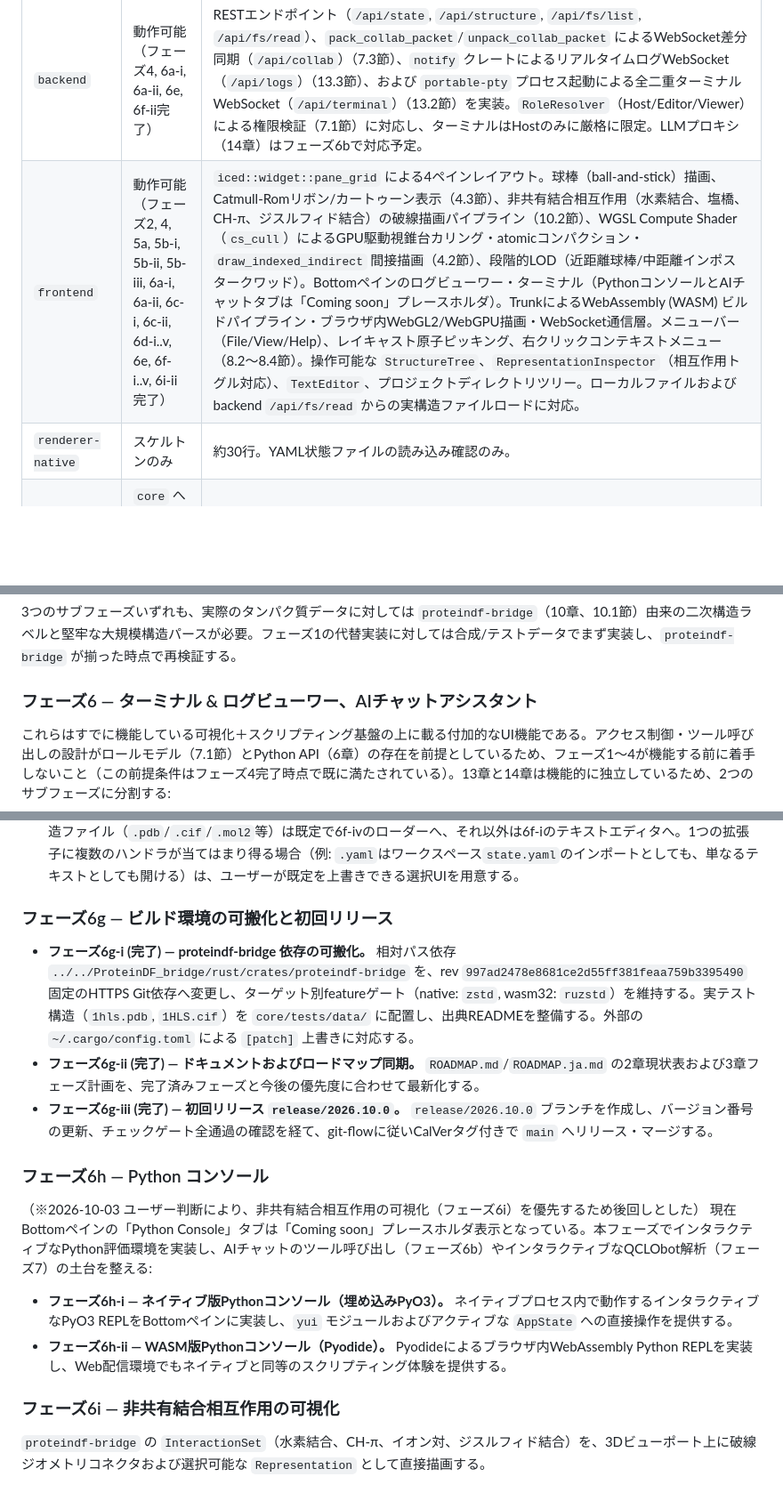
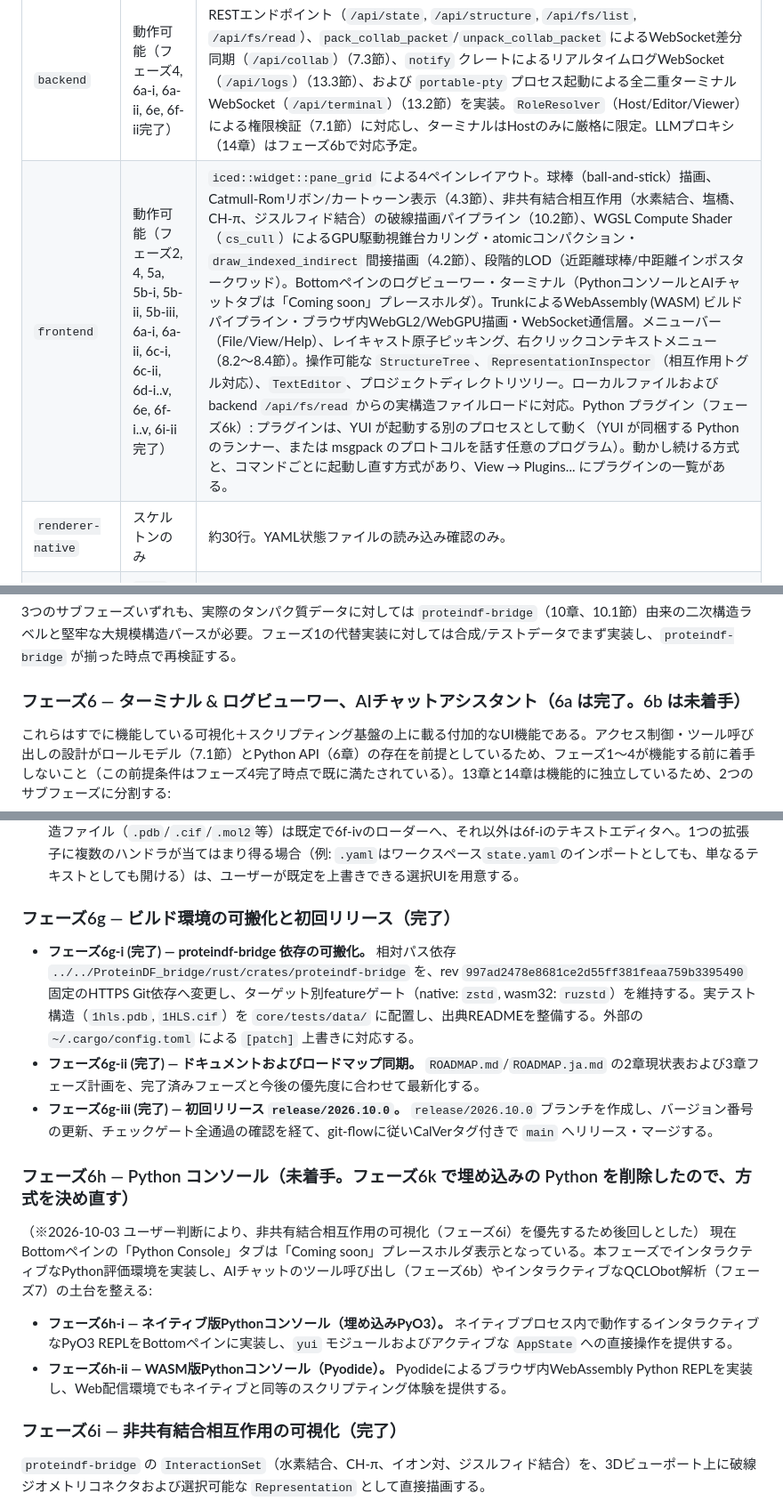
Before and after one commit to ProteinDF/YUI, a Markdown page: ROADMAP.ja.md, 3 parts joined by grey strips. Shown at 89% size. Rendered like a GitHub page; blank space fills up the shorter version.

```diff
--- a/ROADMAP.ja.md
+++ b/ROADMAP.ja.md
@@ -25,7 +25,7 @@
 | `core` | 動作可能（フェーズ1, 5a, 5b-i, 6e, 6i-i, 6i-ii完了） | 状態管理（`state.rs`, `yaml.rs`, `packing.rs`, `trajectory.rs`, `collab.rs`, `role.rs`, `export.rs`, `interaction.rs`）。Rust struct ⇄ MsgPack（非圧縮およびzstd） ⇄ YAML の双方向ロスレス往復テスト済み。フェーズ6eで本物の `proteindf_bridge::AtomGroup` を `rmpv` 経由の手動serdeラッパーで統合。BVH空間分割構造（`spatial.rs`、`AtomBvh`）、構造化データ型 `Representation`（`representation.rs` にて `RepresentationKind::Interaction` および `interaction_kinds` をサポート）、二次構造サイドマップを実装済み。`proteindf-bridge` による実PDB/mmCIFファイルの読み込みを検証完了。 |
 | `core-py` | 動作可能（フェーズ3, 6e完了） | `PyO3` によるネイティブPythonバインディング（`yui-py` cdylib/rlib）。`AppState`, `Selector`, `Representation`, 本物の `AtomGroup` をPythonへ公開。メソッドチェーン（`app.select(...).show(...).color_by(...)`）、型付きセレクタコンストラクタ（`yui.symbol`, `yui.residue_name` 等。裸の文字列は6.2節に従いPathWildcardのみで独自ミニ言語は無し）、ブール結合（`and_`, `or_`, `not_`）、セレクタ原子ID解決、YAML往復を統合テスト済み。 |
 | `backend` | 動作可能（フェーズ4, 6a-i, 6a-ii, 6e, 6f-ii完了） | RESTエンドポイント（`/api/state`, `/api/structure`, `/api/fs/list`, `/api/fs/read`）、`pack_collab_packet`/`unpack_collab_packet` によるWebSocket差分同期（`/api/collab`）（7.3節）、`notify` クレートによるリアルタイムログWebSocket（`/api/logs`）（13.3節）、および `portable-pty` プロセス起動による全二重ターミナルWebSocket（`/api/terminal`）（13.2節）を実装。`RoleResolver`（Host/Editor/Viewer）による権限検証（7.1節）に対応し、ターミナルはHostのみに厳格に限定。LLMプロキシ（14章）はフェーズ6bで対応予定。 |
-| `frontend` | 動作可能（フェーズ2, 4, 5a, 5b-i, 5b-ii, 5b-iii, 6a-i, 6a-ii, 6c-i, 6c-ii, 6d-i..v, 6e, 6f-i..v, 6i-ii完了） | `iced::widget::pane_grid` による4ペインレイアウト。球棒（ball-and-stick）描画、Catmull-Romリボン/カートゥーン表示（4.3節）、非共有結合相互作用（水素結合、塩橋、CH-π、ジスルフィド結合）の破線描画パイプライン（10.2節）、WGSL Compute Shader（`cs_cull`）によるGPU駆動視錐台カリング・atomicコンパクション・`draw_indexed_indirect` 間接描画（4.2節）、段階的LOD（近距離球棒/中距離インポスタークワッド）。Bottomペインのログビューワー・ターミナル（PythonコンソールとAIチャットタブは「Coming soon」プレースホルダ）。TrunkによるWebAssembly (WASM) ビルドパイプライン・ブラウザ内WebGL2/WebGPU描画・WebSocket通信層。メニューバー（File/View/Help）、レイキャスト原子ピッキング、右クリックコンテキストメニュー（8.2〜8.4節）。操作可能な `StructureTree`、`RepresentationInspector`（相互作用トグル対応）、`TextEditor`、プロジェクトディレクトリツリー。ローカルファイルおよびbackend `/api/fs/read` からの実構造ファイルロードに対応。 |
+| `frontend` | 動作可能（フェーズ2, 4, 5a, 5b-i, 5b-ii, 5b-iii, 6a-i, 6a-ii, 6c-i, 6c-ii, 6d-i..v, 6e, 6f-i..v, 6i-ii完了） | `iced::widget::pane_grid` による4ペインレイアウト。球棒（ball-and-stick）描画、Catmull-Romリボン/カートゥーン表示（4.3節）、非共有結合相互作用（水素結合、塩橋、CH-π、ジスルフィド結合）の破線描画パイプライン（10.2節）、WGSL Compute Shader（`cs_cull`）によるGPU駆動視錐台カリング・atomicコンパクション・`draw_indexed_indirect` 間接描画（4.2節）、段階的LOD（近距離球棒/中距離インポスタークワッド）。Bottomペインのログビューワー・ターミナル（PythonコンソールとAIチャットタブは「Coming soon」プレースホルダ）。TrunkによるWebAssembly (WASM) ビルドパイプライン・ブラウザ内WebGL2/WebGPU描画・WebSocket通信層。メニューバー（File/View/Help）、レイキャスト原子ピッキング、右クリックコンテキストメニュー（8.2〜8.4節）。操作可能な `StructureTree`、`RepresentationInspector`（相互作用トグル対応）、`TextEditor`、プロジェクトディレクトリツリー。ローカルファイルおよびbackend `/api/fs/read` からの実構造ファイルロードに対応。Python プラグイン（フェーズ6k）: プラグインは、YUI が起動する別のプロセスとして動く（YUI が同梱する Python のランナー、または msgpack のプロトコルを話す任意のプログラム）。動かし続ける方式と、コマンドごとに起動し直す方式があり、View → Plugins... にプラグインの一覧がある。 |
 | `renderer-native` | スケルトンのみ | 約30行。YAML状態ファイルの読み込み確認のみ。 |
 | `proteindf-bridge` | `core` へ統合済み（フェーズ6e完了、フェーズ6gで可搬化完了） | 本物の `proteindf-bridge` を `AtomGroup`、`Bond::setup()`、PDB/mmCIFパーサ、DSSP二次構造推定に統合済み。upstreamリリースタグ `2026.10.1`（`AtomGroup::setup()` §3.14 および mmCIF 書き出しを含む）に固定。ターゲット別feature制御（native: `zstd`, wasm32: `ruzstd`）。残るupstream要件: Gaussian CUBEパーサ、`ProteinDF_pytools`統合（HDF5, Mulliken）。 |
 
@@ -74,7 +74,7 @@
 
 3つのサブフェーズいずれも、実際のタンパク質データに対しては `proteindf-bridge`（10章、10.1節）由来の二次構造ラベルと堅牢な大規模構造パースが必要。フェーズ1の代替実装に対しては合成/テストデータでまず実装し、`proteindf-bridge` が揃った時点で再検証する。
 
-### フェーズ6 — ターミナル & ログビューワー、AIチャットアシスタント
+### フェーズ6 — ターミナル & ログビューワー、AIチャットアシスタント（6a は完了。6b は未着手）
 
 これらはすでに機能している可視化＋スクリプティング基盤の上に載る付加的なUI機能である。アクセス制御・ツール呼び出しの設計がロールモデル（7.1節）とPython API（6章）の存在を前提としているため、フェーズ1〜4が機能する前に着手しないこと（この前提条件はフェーズ4完了時点で既に満たされている）。13章と14章は機能的に独立しているため、2つのサブフェーズに分割する:
 
@@ -140,18 +140,18 @@ fast-forwardになる）。6e-iは対象外（既に`develop`へマージ済み
 - **フェーズ6f-iv (完了) — 実構造ファイルを`AppState`へ読み込む。** `proteindf_bridge`のPDB/mmCIFローダー（`Pdb::from_file()` → `get_atomgroup()` → `AtomGroup::setup()`、`core/tests/real_pdb_validation.rs`が既にテストで使っているのと同じパイプライン）を、ファイルのバイト列（ローカルパスからでも、6f-iiの`/api/fs/read`レスポンスからでも良い）を受け取って`AppState.atom_group`/`secondary_structure_map`を設定し`sync_molecule_from_atom_group()`を呼ぶ、アプリから到達可能な関数として配線する。現状このパスは実行中のUIから一度も到達可能になったことがなく、合成フィクスチャしかロードされたことがない。今回はUI入口は作らず、6f-vから呼び出される形にする。
 - **フェーズ6f-v (完了) — 「開き方」ディスパッチ。** 6f-iiiで選択されたファイルを拡張子ごとにハンドラへ振り分ける: 構造ファイル（`.pdb`/`.cif`/`.mol2`等）は既定で6f-ivのローダーへ、それ以外は6f-iのテキストエディタへ。1つの拡張子に複数のハンドラが当てはまり得る場合（例: `.yaml`はワークスペース`state.yaml`のインポートとしても、単なるテキストとしても開ける）は、ユーザーが既定を上書きできる選択UIを用意する。
 
-### フェーズ6g — ビルド環境の可搬化と初回リリース
+### フェーズ6g — ビルド環境の可搬化と初回リリース（完了）
 - **フェーズ6g-i (完了) — proteindf-bridge 依存の可搬化。** 相対パス依存 `../../ProteinDF_bridge/rust/crates/proteindf-bridge` を、rev `997ad2478e8681ce2d55ff381feaa759b3395490` 固定のHTTPS Git依存へ変更し、ターゲット別featureゲート（native: `zstd`, wasm32: `ruzstd`）を維持する。実テスト構造（`1hls.pdb`, `1HLS.cif`）を `core/tests/data/` に配置し、出典READMEを整備する。外部の `~/.cargo/config.toml` による `[patch]` 上書きに対応する。
 - **フェーズ6g-ii (完了) — ドキュメントおよびロードマップ同期。** `ROADMAP.md`/`ROADMAP.ja.md` の2章現状表および3章フェーズ計画を、完了済みフェーズと今後の優先度に合わせて最新化する。
 - **フェーズ6g-iii (完了) — 初回リリース `release/2026.10.0`。** `release/2026.10.0` ブランチを作成し、バージョン番号の更新、チェックゲート全通過の確認を経て、git-flowに従いCalVerタグ付きで `main` へリリース・マージする。
 
-### フェーズ6h — Python コンソール
+### フェーズ6h — Python コンソール（未着手。フェーズ6k で埋め込みの Python を削除したので、方式を決め直す）
 （※2026-10-03 ユーザー判断により、非共有結合相互作用の可視化（フェーズ6i）を優先するため後回しとした）
 現在Bottomペインの「Python Console」タブは「Coming soon」プレースホルダ表示となっている。本フェーズでインタラクティブなPython評価環境を実装し、AIチャットのツール呼び出し（フェーズ6b）やインタラクティブなQCLObot解析（フェーズ7）の土台を整える:
 - **フェーズ6h-i — ネイティブ版Pythonコンソール（埋め込みPyO3）。** ネイティブプロセス内で動作するインタラクティブなPyO3 REPLをBottomペインに実装し、`yui` モジュールおよびアクティブな `AppState` への直接操作を提供する。
 - **フェーズ6h-ii — WASM版Pythonコンソール（Pyodide）。** Pyodideによるブラウザ内WebAssembly Python REPLを実装し、Web配信環境でもネイティブと同等のスクリプティング体験を提供する。
 
-### フェーズ6i — 非共有結合相互作用の可視化
+### フェーズ6i — 非共有結合相互作用の可視化（完了）
 `proteindf-bridge` の `InteractionSet`（水素結合、CH-π、イオン対、ジスルフィド結合）を、3Dビューポート上に破線ジオメトリコネクタおよび選択可能な `Representation` として直接描画する。
 - **フェーズ6i-i (完了) — 読み込み時の検出と保存・端点導出（core 側）。** 構造読み込み時にモデルごとに `detect_all` を呼び出して `AppState.interactions` に保存し、描画に必要な両端の3D座標（`resolve_interaction_endpoints`）および選択フィルタ用の原子ID集合（`resolve_interaction_atom_ids`）を解決する。1HLS実データ（PDB/mmCIF）を用いたジスルフィド結合・水素結合・CH-π・塩橋の統合テストおよび往復シリアライズテストを整備。
 - **フェーズ6i-ii (完了) — frontend での破線描画と Representation 連携。** 3Dビューポートでの破線コネクタ描画パイプラインを実装し、`Representation` の `kind: Interaction` から表示・フィルタリングを切り替え可能にする。
```
Also changed, not shown: other parts of ROADMAP.ja.md (+20 -14 lines), ROADMAP.md (+25 -19 lines).
